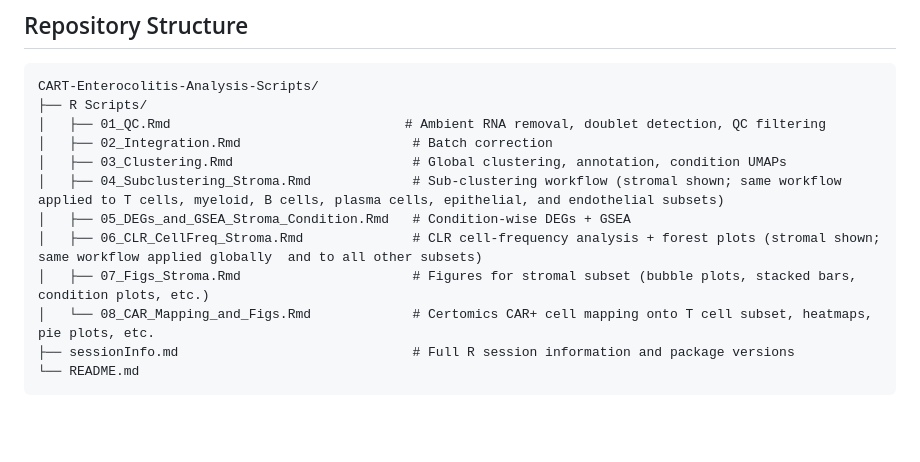
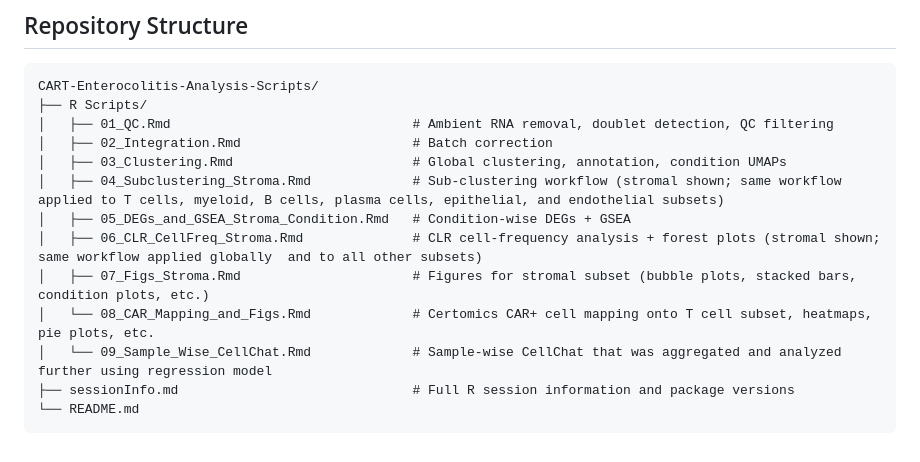
Before and after one commit to saumyapo/CART-Enterocolitis-Analysis-Scripts, a Markdown page: README.md, the part around the change. Rendered like a GitHub page; blank space fills up the shorter version.

````diff
--- a/README.md
+++ b/README.md
@@ -35,7 +35,7 @@ Repository containing code used to analyze single-cell RNA-seq data published in
 ```
 CART-Enterocolitis-Analysis-Scripts/
 ├── R Scripts/
-│   ├── 01_QC.Rmd                              # Ambient RNA removal, doublet detection, QC filtering
+│   ├── 01_QC.Rmd                               # Ambient RNA removal, doublet detection, QC filtering
 │   ├── 02_Integration.Rmd                      # Batch correction
 │   ├── 03_Clustering.Rmd                       # Global clustering, annotation, condition UMAPs
 │   ├── 04_Subclustering_Stroma.Rmd             # Sub-clustering workflow (stromal shown; same workflow applied to T cells, myeloid, B cells, plasma cells, epithelial, and endothelial subsets)
@@ -43,6 +43,7 @@ CART-Enterocolitis-Analysis-Scripts/
 │   ├── 06_CLR_CellFreq_Stroma.Rmd              # CLR cell-frequency analysis + forest plots (stromal shown; same workflow applied globally  and to all other subsets)
 │   ├── 07_Figs_Stroma.Rmd                      # Figures for stromal subset (bubble plots, stacked bars, condition plots, etc.)
 │   └── 08_CAR_Mapping_and_Figs.Rmd             # Certomics CAR+ cell mapping onto T cell subset, heatmaps, pie plots, etc.
+│   └── 09_Sample_Wise_CellChat.Rmd             # Sample-wise CellChat that was aggregated and analyzed further using regression model
 ├── sessionInfo.md                              # Full R session information and package versions
 └── README.md
 ```
````
